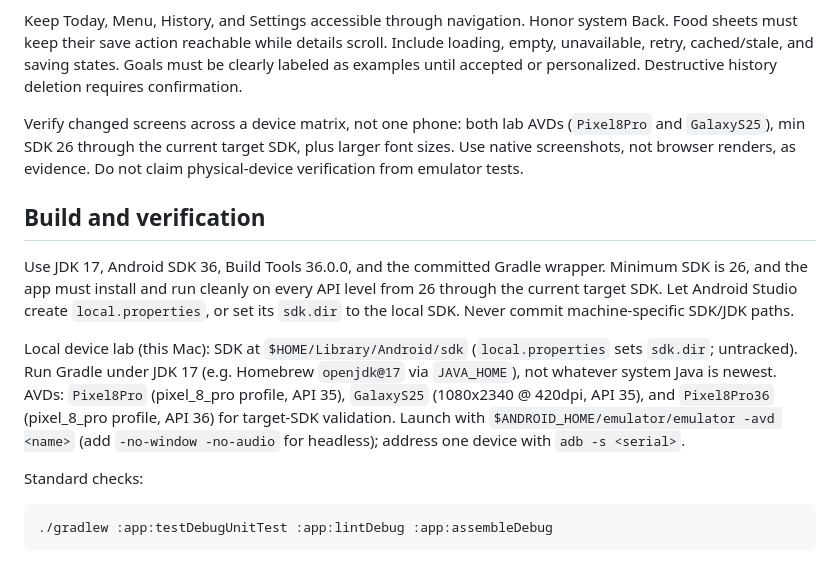
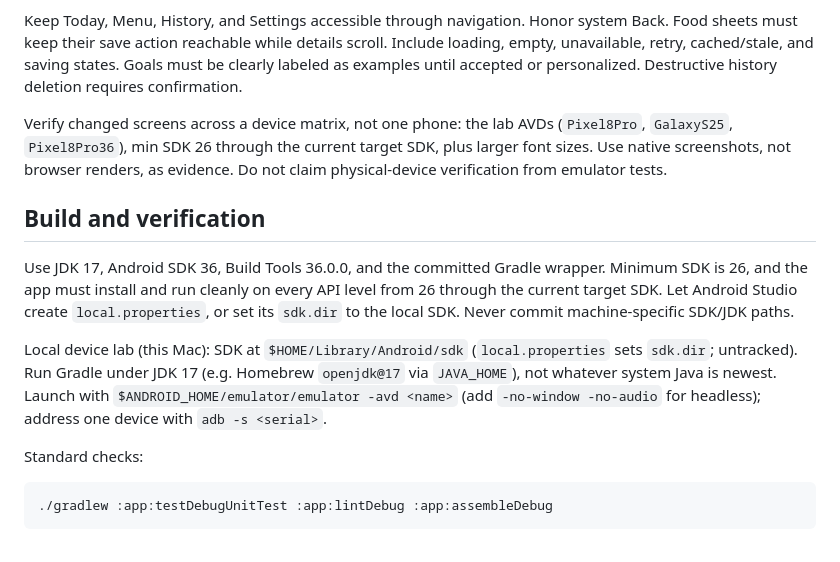
Before and after one commit to adityatheperson/ZotMacros, a Markdown page: AGENTS.md, the part around one of its changes. Drawn GitHub-style.

```diff
--- a/AGENTS.md
+++ b/AGENTS.md
@@ -57,13 +67,13 @@ Design responsive layouts that work on any modern phone: no hardcoded dimensions
 
 Keep Today, Menu, History, and Settings accessible through navigation. Honor system Back. Food sheets must keep their save action reachable while details scroll. Include loading, empty, unavailable, retry, cached/stale, and saving states. Goals must be clearly labeled as examples until accepted or personalized. Destructive history deletion requires confirmation.
 
-Verify changed screens across a device matrix, not one phone: both lab AVDs (`Pixel8Pro` and `GalaxyS25`), min SDK 26 through the current target SDK, plus larger font sizes. Use native screenshots, not browser renders, as evidence. Do not claim physical-device verification from emulator tests.
+Verify changed screens across a device matrix, not one phone: the lab AVDs (`Pixel8Pro`, `GalaxyS25`, `Pixel8Pro36`), min SDK 26 through the current target SDK, plus larger font sizes. Use native screenshots, not browser renders, as evidence. Do not claim physical-device verification from emulator tests.
 
 ## Build and verification
 
 Use JDK 17, Android SDK 36, Build Tools 36.0.0, and the committed Gradle wrapper. Minimum SDK is 26, and the app must install and run cleanly on every API level from 26 through the current target SDK. Let Android Studio create `local.properties`, or set its `sdk.dir` to the local SDK. Never commit machine-specific SDK/JDK paths.
 
-Local device lab (this Mac): SDK at `$HOME/Library/Android/sdk` (`local.properties` sets `sdk.dir`; untracked). Run Gradle under JDK 17 (e.g. Homebrew `openjdk@17` via `JAVA_HOME`), not whatever system Java is newest. AVDs: `Pixel8Pro` (pixel_8_pro profile, API 35), `GalaxyS25` (1080x2340 @ 420dpi, API 35), and `Pixel8Pro36` (pixel_8_pro profile, API 36) for target-SDK validation. Launch with `$ANDROID_HOME/emulator/emulator -avd <name>` (add `-no-window -no-audio` for headless); address one device with `adb -s <serial>`.
+Local device lab (this Mac): SDK at `$HOME/Library/Android/sdk` (`local.properties` sets `sdk.dir`; untracked). Run Gradle under JDK 17 (e.g. Homebrew `openjdk@17` via `JAVA_HOME`), not whatever system Java is newest. Launch with `$ANDROID_HOME/emulator/emulator -avd <name>` (add `-no-window -no-audio` for headless); address one device with `adb -s <serial>`.
 
 Standard checks:
 
```
Also changed, not shown: other parts of AGENTS.md (+19 -7 lines).
